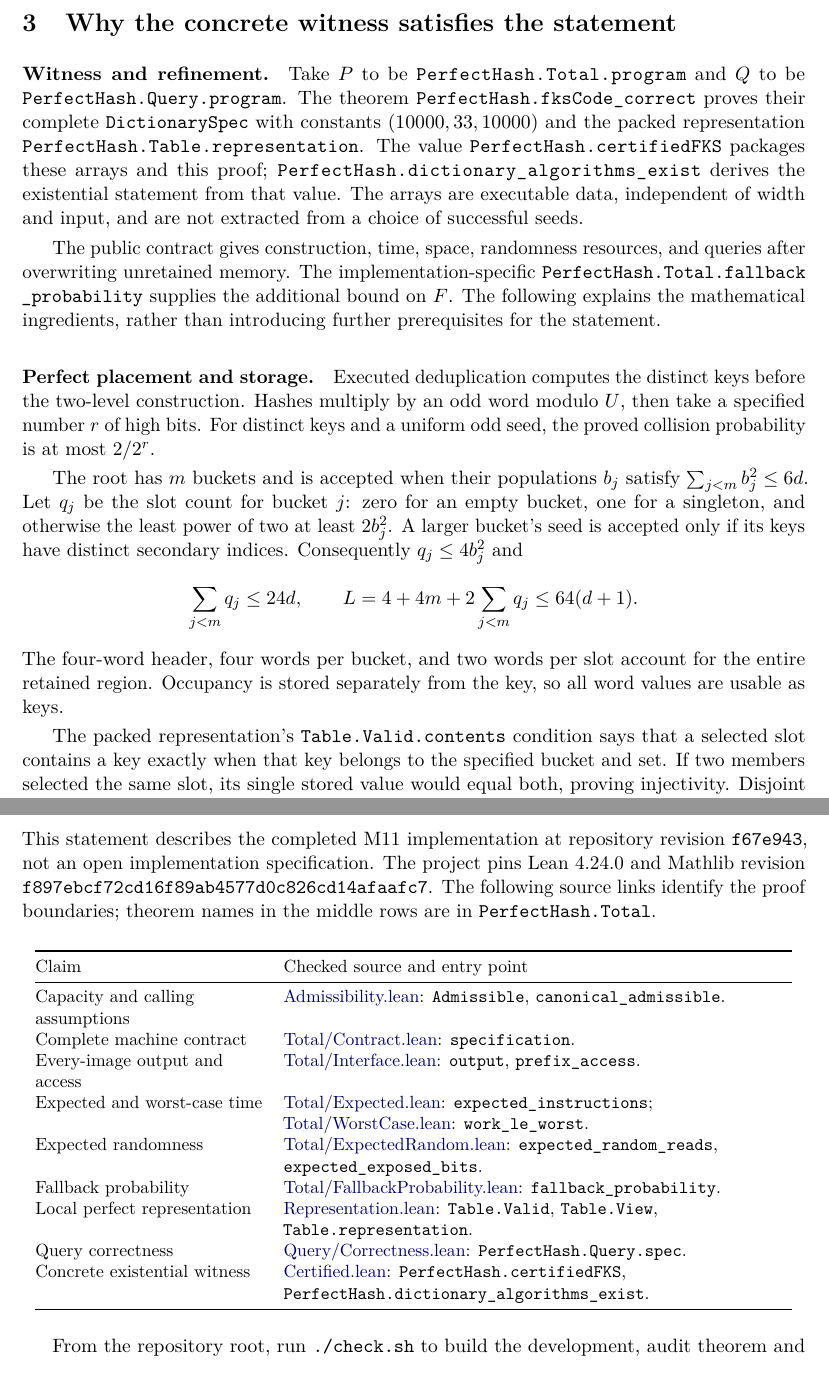
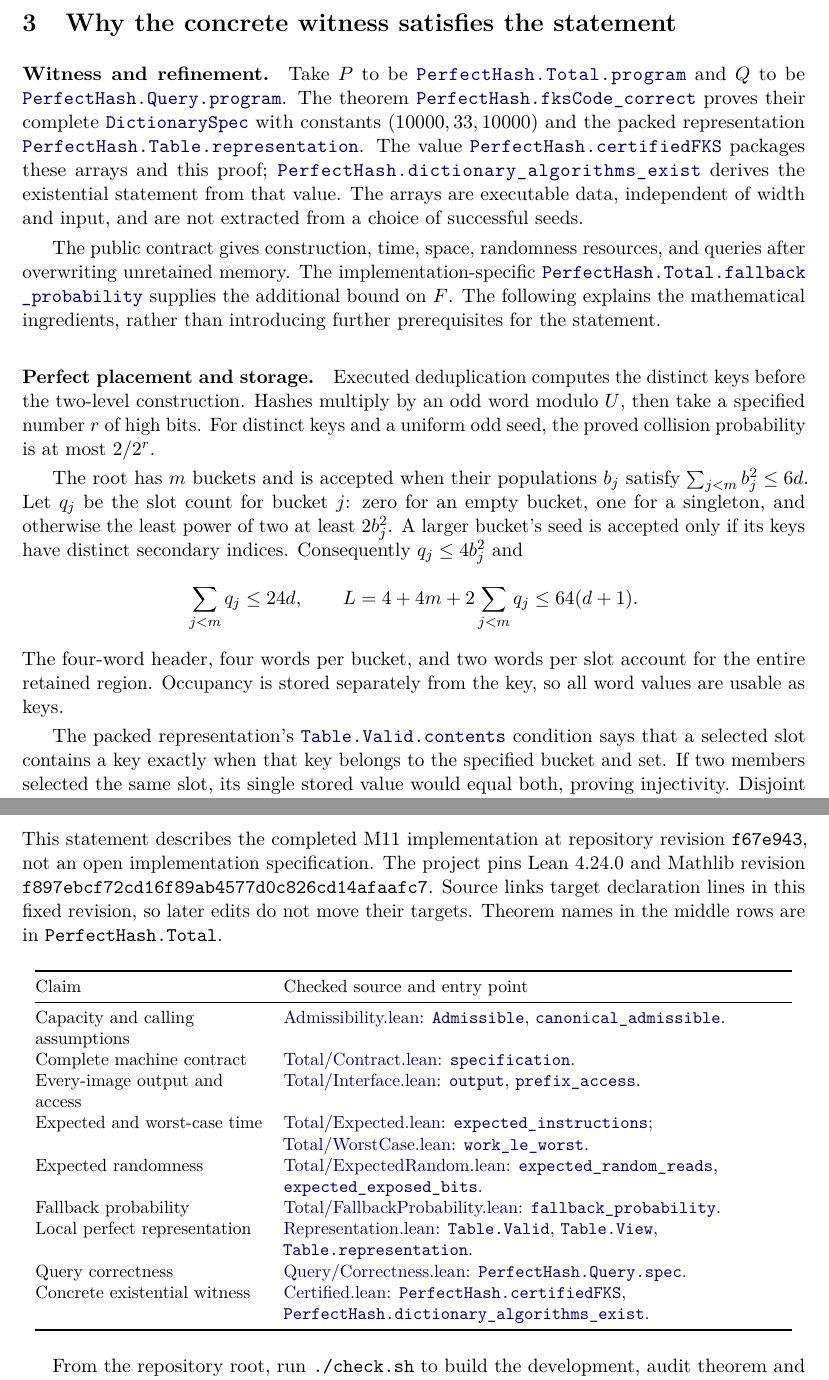
Before and after one commit to ilyaraz/verified_algorithms, a LaTeX paper (docs/perfect-hashing-paper.tex): two parts of pages 4 and 5 of 5, joined at a grey line, cut so that both start at the same text. Compiled offline with pdfLaTeX.

Commit message:
Link paper references to exact GitHub declaration lines

```diff
--- a/docs/perfect-hashing-paper.tex
+++ b/docs/perfect-hashing-paper.tex
@@ -18,7 +18,7 @@
 \newcommand{\Prb}{\mathbb P}
 \newcommand{\W}{\mathcal W_w}
 \newcommand{\code}[1]{\nolinkurl{#1}}
-\newcommand{\src}[2]{\href{https://github.com/ilyaraz/verified_algorithms/blob/f67e943/#1}{#2}}
+\newcommand{\src}[3]{\href{https://github.com/ilyaraz/verified_algorithms/blob/f67e943886482e132334af0f922f24dd58bb4cdc/#1\#L#2}{#3}}
 \setlength{\parskip}{0.3em}
 \setlength{\emergencystretch}{2em}
 \setlist[enumerate]{itemsep=0.45em,topsep=0.4em}
@@ -228,19 +228,19 @@ words are read in expectation.
 \section{Why the concrete witness satisfies the statement}
 
 \paragraph{Witness and refinement.}
-Take $P$ to be \code{PerfectHash.Total.program} and
-$Q$ to be \code{PerfectHash.Query.program}. The theorem
-\code{PerfectHash.fksCode_correct} proves their complete
-\code{DictionarySpec} with constants $(10000,33,10000)$ and the packed
-representation \code{PerfectHash.Table.representation}.
-The value \code{PerfectHash.certifiedFKS} packages these arrays and this
-proof; \code{PerfectHash.dictionary_algorithms_exist} derives the existential
+Take $P$ to be \src{DataStructures/PerfectHash/Total/Program.lean}{19}{\code{PerfectHash.Total.program}} and
+$Q$ to be \src{DataStructures/PerfectHash/Query/Program.lean}{70}{\code{PerfectHash.Query.program}}. The theorem
+\src{DataStructures/PerfectHash/Certified.lean}{10}{\code{PerfectHash.fksCode_correct}} proves their complete
+\src{DataStructures/PerfectHash/Specification.lean}{85}{\code{DictionarySpec}} with constants $(10000,33,10000)$ and the packed
+representation \src{DataStructures/PerfectHash/Representation.lean}{162}{\code{PerfectHash.Table.representation}}.
+The value \src{DataStructures/PerfectHash/Certified.lean}{14}{\code{PerfectHash.certifiedFKS}} packages these arrays and this
+proof; \src{DataStructures/PerfectHash/Certified.lean}{21}{\code{PerfectHash.dictionary_algorithms_exist}} derives the existential
 statement from that value. The arrays are executable data, independent of
 width and input, and are not extracted from a choice of successful seeds.
 
 The public contract gives construction, time, space, randomness resources,
 and queries after overwriting unretained memory. The implementation-specific
-\code{PerfectHash.Total.fallback_probability} supplies the additional
+\src{DataStructures/PerfectHash/Total/FallbackProbability.lean}{75}{\code{PerfectHash.Total.fallback_probability}} supplies the additional
 bound on $F$. The following explains the mathematical ingredients, rather
 than introducing further prerequisites for the statement.
 
@@ -263,7 +263,7 @@ The four-word header, four words per bucket, and two words per slot account
 for the entire retained region. Occupancy is stored separately from the key,
 so all word values are usable as keys.
 
-The packed representation's \code{Table.Valid.contents} condition says that
+The packed representation's \src{DataStructures/PerfectHash/Representation.lean}{35}{\code{Table.Valid.contents}} condition says that
 a selected slot contains a key exactly when that key belongs to the specified
 bucket and set. If two members selected the same slot, its single stored
 value would equal both, proving injectivity. Disjoint child arrays give
@@ -317,8 +317,9 @@ This statement describes the completed M11 implementation at repository
 revision \code{f67e943}, not an open implementation specification.
 The project pins Lean 4.24.0 and Mathlib revision
 \code{f897ebcf72cd16f89ab4577d0c826cd14afaafc7}.
-The following source links identify the proof boundaries; theorem names
-in the middle rows are in \code{PerfectHash.Total}.
+Source links target declaration lines in this fixed revision, so later edits
+do not move their targets. Theorem names in the middle rows are in
+\code{PerfectHash.Total}.
 
 \begin{center}\small
 \begin{tabular}{@{}>{\raggedright\arraybackslash}p{0.29\linewidth}
@@ -327,35 +328,35 @@ in the middle rows are in \code{PerfectHash.Total}.
 Claim & Checked source and entry point\\
 \midrule
 Capacity and calling assumptions &
-\src{DataStructures/PerfectHash/Admissibility.lean}{Admissibility.lean}:
-\code{Admissible}, \code{canonical_admissible}.\\
+\src{DataStructures/PerfectHash/Admissibility.lean}{56}{Admissibility.lean}:
+\src{DataStructures/PerfectHash/Admissibility.lean}{56}{\code{Admissible}}, \src{DataStructures/PerfectHash/Admissibility.lean}{104}{\code{canonical_admissible}}.\\
 Complete machine contract &
-\src{DataStructures/PerfectHash/Total/Contract.lean}{Total/Contract.lean}:
-\code{specification}.\\
+\src{DataStructures/PerfectHash/Total/Contract.lean}{31}{Total/Contract.lean}:
+\src{DataStructures/PerfectHash/Total/Contract.lean}{31}{\code{specification}}.\\
 Every-image output and access &
-\src{DataStructures/PerfectHash/Total/Interface.lean}{Total/Interface.lean}:
-\code{output}, \code{prefix_access}.\\
+\src{DataStructures/PerfectHash/Total/Interface.lean}{34}{Total/Interface.lean}:
+\src{DataStructures/PerfectHash/Total/Interface.lean}{34}{\code{output}}, \src{DataStructures/PerfectHash/Total/Interface.lean}{59}{\code{prefix_access}}.\\
 Expected and worst-case time &
-\src{DataStructures/PerfectHash/Total/Expected.lean}{Total/Expected.lean}:
-\code{expected_instructions};
-\src{DataStructures/PerfectHash/Total/WorstCase.lean}{Total/WorstCase.lean}:
-\code{work_le_worst}.\\
+\src{DataStructures/PerfectHash/Total/Expected.lean}{41}{Total/Expected.lean}:
+\src{DataStructures/PerfectHash/Total/Expected.lean}{41}{\code{expected_instructions}};
+\src{DataStructures/PerfectHash/Total/WorstCase.lean}{57}{Total/WorstCase.lean}:
+\src{DataStructures/PerfectHash/Total/WorstCase.lean}{57}{\code{work_le_worst}}.\\
 Expected randomness &
-\src{DataStructures/PerfectHash/Total/ExpectedRandom.lean}{Total/ExpectedRandom.lean}:
-\code{expected_random_reads}, \code{expected_exposed_bits}.\\
+\src{DataStructures/PerfectHash/Total/ExpectedRandom.lean}{78}{Total/ExpectedRandom.lean}:
+\src{DataStructures/PerfectHash/Total/ExpectedRandom.lean}{78}{\code{expected_random_reads}}, \src{DataStructures/PerfectHash/Total/ExpectedRandom.lean}{90}{\code{expected_exposed_bits}}.\\
 Fallback probability &
-\src{DataStructures/PerfectHash/Total/FallbackProbability.lean}{Total/FallbackProbability.lean}:
-\code{fallback_probability}.\\
+\src{DataStructures/PerfectHash/Total/FallbackProbability.lean}{75}{Total/FallbackProbability.lean}:
+\src{DataStructures/PerfectHash/Total/FallbackProbability.lean}{75}{\code{fallback_probability}}.\\
 Local perfect representation &
-\src{DataStructures/PerfectHash/Representation.lean}{Representation.lean}:
-\code{Table.Valid}, \code{Table.View}, \code{Table.representation}.\\
+\src{DataStructures/PerfectHash/Representation.lean}{30}{Representation.lean}:
+\src{DataStructures/PerfectHash/Representation.lean}{30}{\code{Table.Valid}}, \src{DataStructures/PerfectHash/Representation.lean}{40}{\code{Table.View}}, \src{DataStructures/PerfectHash/Representation.lean}{162}{\code{Table.representation}}.\\
 Query correctness &
-\src{DataStructures/PerfectHash/Query/Correctness.lean}{Query/Correctness.lean}:
-\code{PerfectHash.Query.spec}.\\
+\src{DataStructures/PerfectHash/Query/Correctness.lean}{132}{Query/Correctness.lean}:
+\src{DataStructures/PerfectHash/Query/Correctness.lean}{132}{\code{PerfectHash.Query.spec}}.\\
 Concrete existential witness &
-\src{DataStructures/PerfectHash/Certified.lean}{Certified.lean}:
-\code{PerfectHash.certifiedFKS},
-\code{PerfectHash.dictionary_algorithms_exist}.\\
+\src{DataStructures/PerfectHash/Certified.lean}{10}{Certified.lean}:
+\src{DataStructures/PerfectHash/Certified.lean}{14}{\code{PerfectHash.certifiedFKS}},
+\src{DataStructures/PerfectHash/Certified.lean}{21}{\code{PerfectHash.dictionary_algorithms_exist}}.\\
 \bottomrule
 \end{tabular}
 \end{center}
```
Also changed, not shown: docs/perfect-hashing-paper.pdf, docs/perfect-hashing-paper.tex (2 more changed lines).
